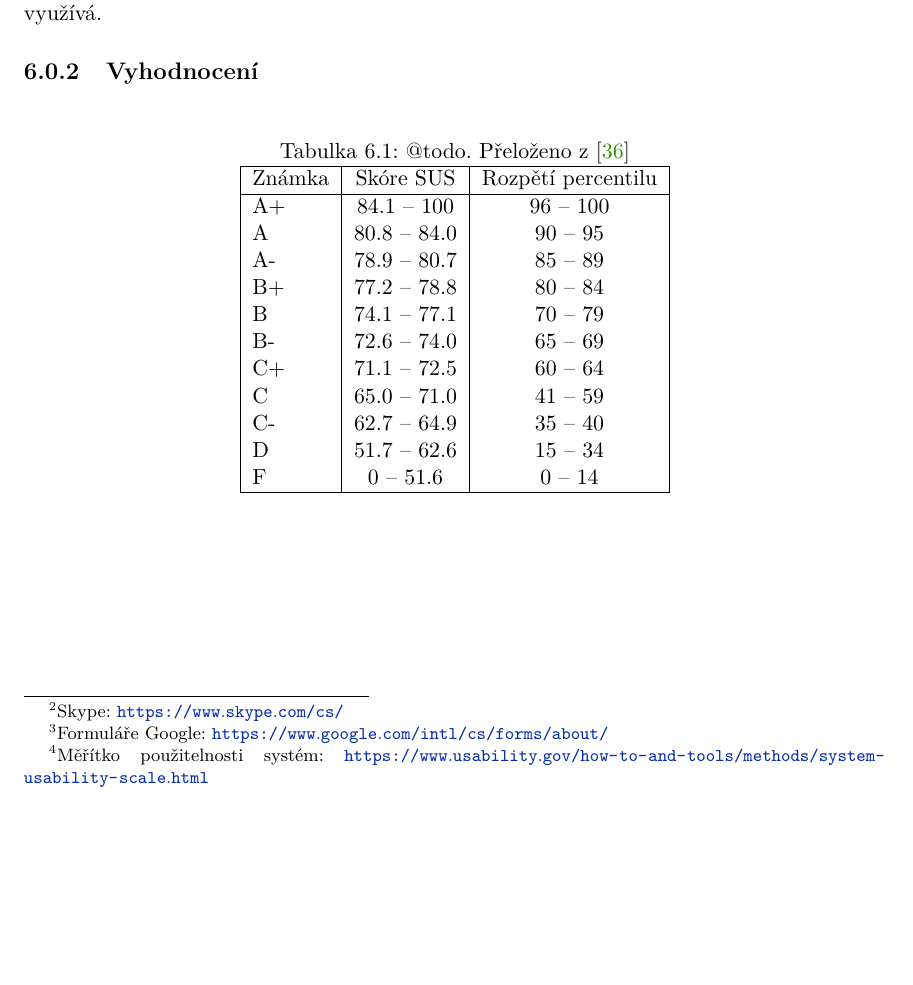
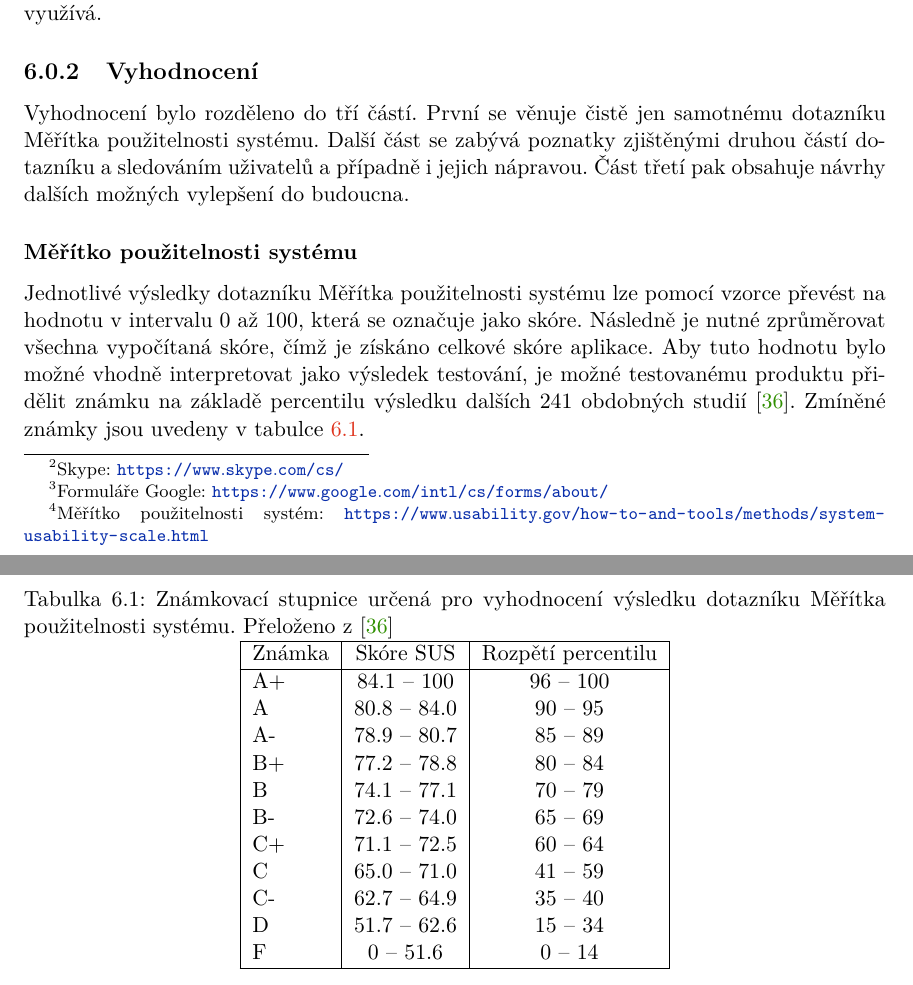
Before and after one commit to JiriFurda/Bachelor-proj-2020, a LaTeX thesis (xfurda00_2020.tex, which reads xfurda00_2020-01-kapitoly-chapters.tex): part of page 47 of 53 before the commit and two parts of pages 47 and 48 of 55 after it, the two joined at a grey line, cut so that both start at the same text, the shorter picture padded with empty space. Compiled offline with pdfLaTeX.

Commit message:
44.06 pages

```diff
--- a/xfurda00_2020-01-kapitoly-chapters.tex
+++ b/xfurda00_2020-01-kapitoly-chapters.tex
@@ -710,12 +710,18 @@ První skupina obsahovala deset výroků na téma použitelnosti aplikace a resp
 Druhá skupina obsahovala pět otevřených otázek zaměřených na silné a slabé stránky aplikace a její srovnání s původní aplikací, která se ve společnosti SEACOMP s.r.o. právě využívá.
 
 
+
 \subsection{Vyhodnocení}
+Vyhodnocení bylo rozděleno do tří částí. První se věnuje čistě jen samotnému dotazníku Měřítka použitelnosti systému. Další část se zabývá poznatky zjištěnými druhou částí dotazníku a sledováním uživatelů a případně i jejich nápravou. Část třetí pak obsahuje návrhy dalších možných vylepšení do budoucna.
 
-% @todo Table that shows the Sauro-Lewis curved grading scale for the SUS (Sauro & Lewis, 2016, p. 204; based on the means from 241 industrial usability studies, both tests and surveys).
-\begin{table}[hbt]
+
+\subsubsection{Měřítko použitelnosti systému}
+Jednotlivé výsledky dotazníku Měřítka použitelnosti systému lze pomocí vzorce převést na hodnotu v intervalu 0 až 100, která se označuje jako skóre. Následně je nutné zprůměrovat všechna vypočítaná skóre, čímž je získáno celkové skóre aplikace. Aby tuto hodnotu bylo možné vhodně interpretovat jako výsledek testování, je možné testovanému produktu přidělit známku na základě percentilu výsledku dalších 241 obdobných studií~\cite{bib:sus-statistics}. Zmíněné známky jsou uvedeny v tabulce~\ref{tab:sus}.
+
+\begin{table}[H]
 \centering
-\caption{@todo. Přeloženo z~\cite{bib:sus-statistics}}
+\label{tab:sus}
+\caption{Známkovací stupnice určená pro vyhodnocení výsledku dotazníku Měřítka použitelnosti systému. Přeloženo z~\cite{bib:sus-statistics}}
 \begin{tabular}{|l|c|c|}
 \hline
 Známka & Skóre SUS  & Rozpětí percentilu  \\
@@ -738,3 +759,7 @@ F     & 0 – 51.6    & 0 – 14            \\
+\subsection{Možnost úprav}
+Mimo již několikrát zmíněnou integraci do stávajícího systému společnosti lze aplikaci samotnou rozšířit například o \blindtext
+
+
 % ======================================================================
 \chapter{Závěr}
 Cílem této aplikace bylo vytvořit webovou aplikaci typu Kanban dle požadavků společnosti SEACOMP s.r.o. Tato aplikace byla úspěšně vytvořena a lze ji plnohodnotně použít pro řízení projektů, stejně tak jako po menších úpravách integrovat do stávající aplikace SSB4Web.
```
Also changed, not shown: xfurda00_2020-01-kapitoly-chapters.tex (17 more changed lines).
